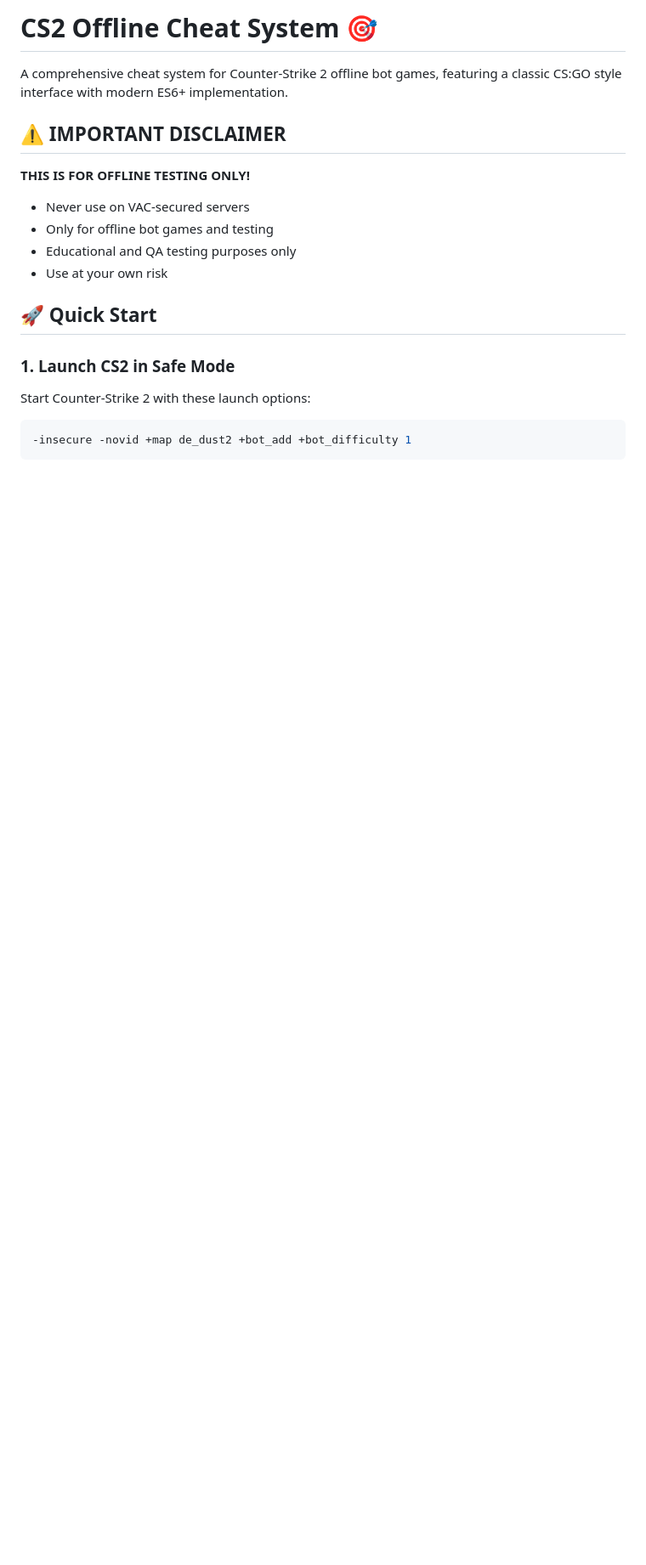
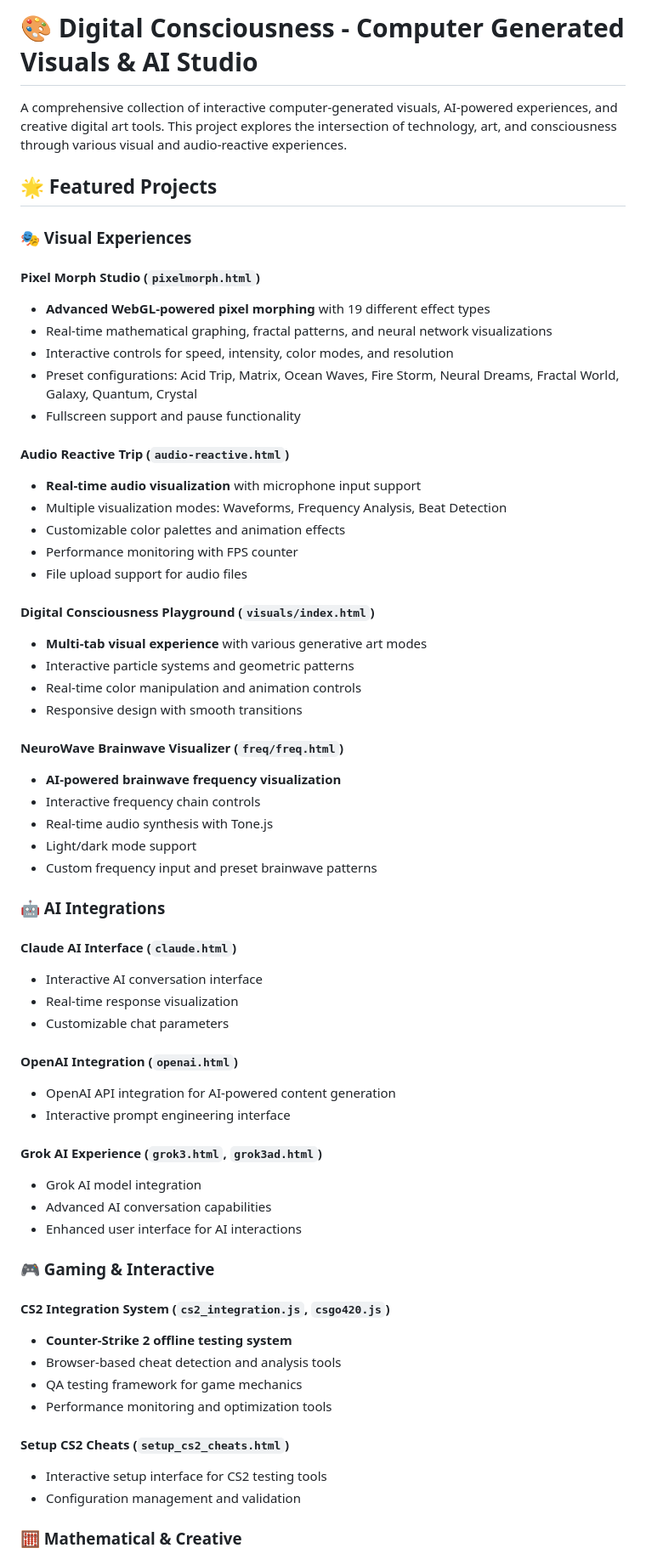
Before and after one commit to Sxriptor/psychedelic, a Markdown page: README.md, the part around one of its changes. Shown at 85% size. Drawn GitHub-style; blank space fills up the shorter version.

````diff
--- a/README.md
+++ b/README.md
@@ -1,18 +1,65 @@
-# CS2 Offline Cheat System 🎯
+# 🎨 Digital Consciousness - Computer Generated Visuals & AI Studio
 
-A comprehensive cheat system for Counter-Strike 2 offline bot games, featuring a classic CS:GO style interface with modern ES6+ implementation.
+A comprehensive collection of interactive computer-generated visuals, AI-powered experiences, and creative digital art tools. This project explores the intersection of technology, art, and consciousness through various visual and audio-reactive experiences.
 
-## ⚠️ IMPORTANT DISCLAIMER
+## 🌟 Featured Projects
 
-**THIS IS FOR OFFLINE TESTING ONLY!**
-- Never use on VAC-secured servers
-- Only for offline bot games and testing
-- Educational and QA testing purposes only
-- Use at your own risk
+### 🎭 Visual Experiences
 
-## 🚀 Quick Start
+#### **Pixel Morph Studio** (`pixelmorph.html`)
+- **Advanced WebGL-powered pixel morphing** with 19 different effect types
+- Real-time mathematical graphing, fractal patterns, and neural network visualizations
+- Interactive controls for speed, intensity, color modes, and resolution
+- Preset configurations: Acid Trip, Matrix, Ocean Waves, Fire Storm, Neural Dreams, Fractal World, Galaxy, Quantum, Crystal
+- Fullscreen support and pause functionality
 
-### 1. Launch CS2 in Safe Mode
-Start Counter-Strike 2 with these launch options:
-```bash
--insecure -novid +map de_dust2 +bot_add +bot_difficulty 1
+#### **Audio Reactive Trip** (`audio-reactive.html`)
+- **Real-time audio visualization** with microphone input support
+- Multiple visualization modes: Waveforms, Frequency Analysis, Beat Detection
+- Customizable color palettes and animation effects
+- Performance monitoring with FPS counter
+- File upload support for audio files
+
+#### **Digital Consciousness Playground** (`visuals/index.html`)
+- **Multi-tab visual experience** with various generative art modes
+- Interactive particle systems and geometric patterns
+- Real-time color manipulation and animation controls
+- Responsive design with smooth transitions
+
+#### **NeuroWave Brainwave Visualizer** (`freq/freq.html`)
+- **AI-powered brainwave frequency visualization**
+- Interactive frequency chain controls
+- Real-time audio synthesis with Tone.js
+- Light/dark mode support
+- Custom frequency input and preset brainwave patterns
+
+### 🤖 AI Integrations
+
+#### **Claude AI Interface** (`claude.html`)
+- Interactive AI conversation interface
+- Real-time response visualization
+- Customizable chat parameters
+
+#### **OpenAI Integration** (`openai.html`)
+- OpenAI API integration for AI-powered content generation
+- Interactive prompt engineering interface
+
+#### **Grok AI Experience** (`grok3.html`, `grok3ad.html`)
+- Grok AI model integration
+- Advanced AI conversation capabilities
+- Enhanced user interface for AI interactions
+
+### 🎮 Gaming & Interactive
+
+#### **CS2 Integration System** (`cs2_integration.js`, `csgo420.js`)
+- **Counter-Strike 2 offline testing system**
+- Browser-based cheat detection and analysis tools
+- QA testing framework for game mechanics
+- Performance monitoring and optimization tools
+
+#### **Setup CS2 Cheats** (`setup_cs2_cheats.html`)
+- Interactive setup interface for CS2 testing tools
+- Configuration management and validation
+
+### 🧮 Mathematical & Creative
+
````
Also changed, not shown: other parts of README.md (+226 -177 lines).
